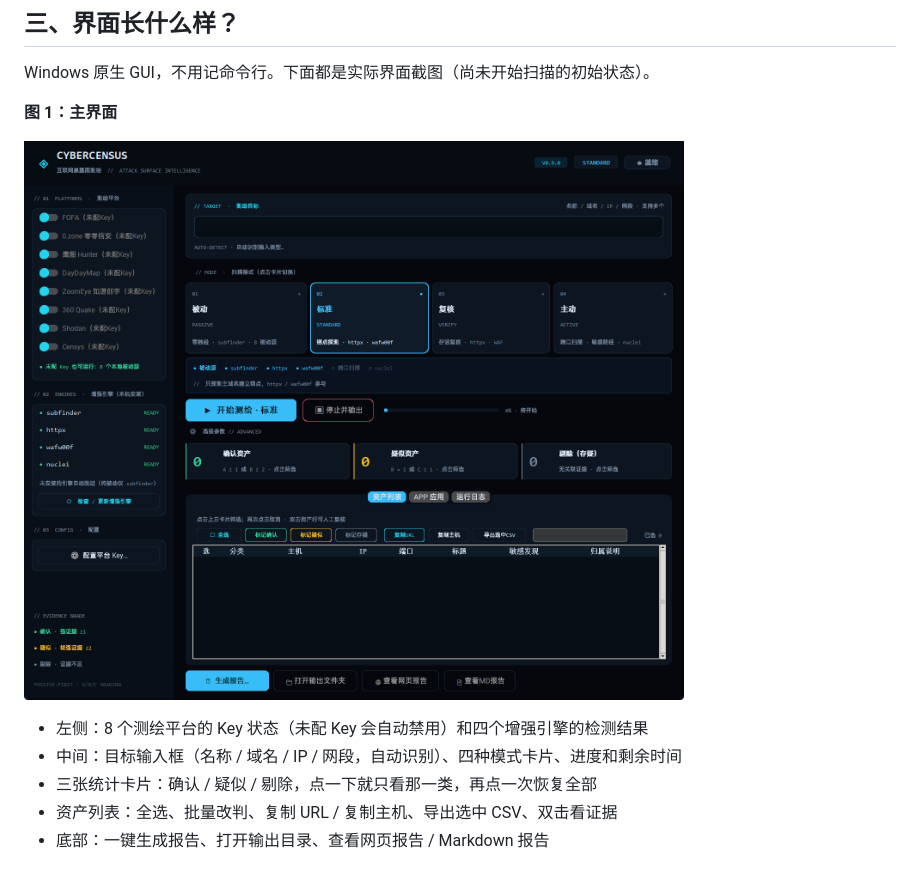
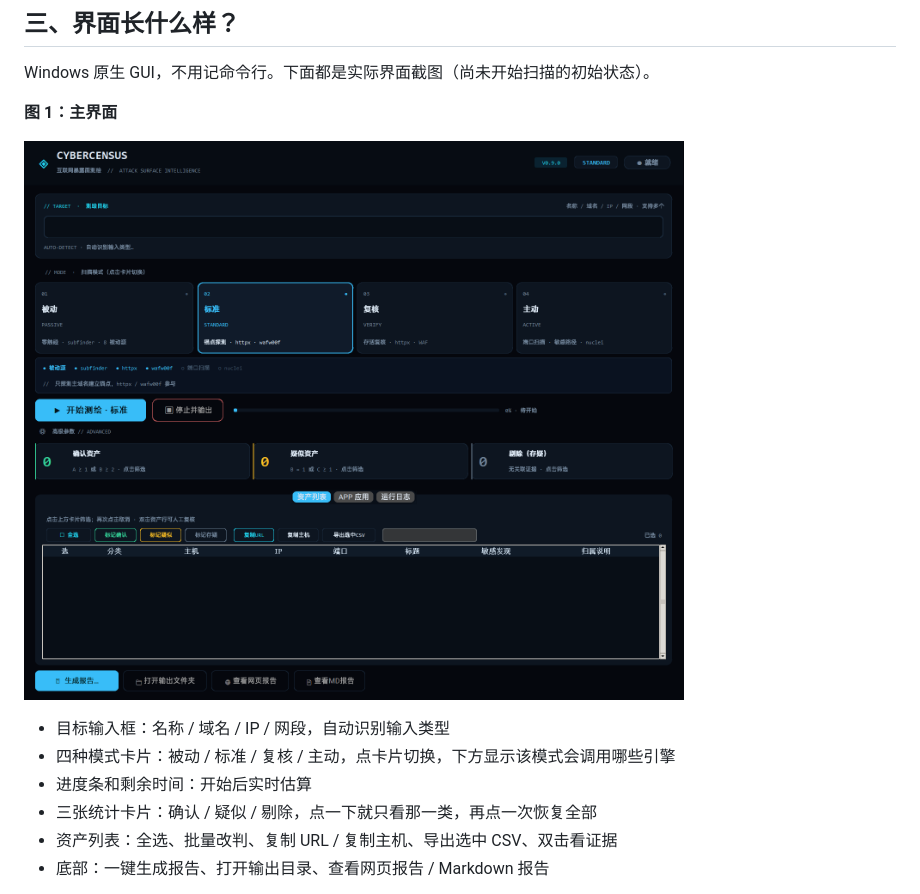
Before and after one commit to CEZWBB/CyberCensus, a Markdown page: docs/csdn-article.md, the part around the change. GitHub-like rendering; pictures changed too: docs/screenshots/01-main.png.

```diff
--- a/docs/csdn-article.md
+++ b/docs/csdn-article.md
@@ -80,8 +80,9 @@ Windows 原生 GUI，不用记命令行。下面都是实际界面截图（尚
 
 ![主界面](screenshots/01-main.png)
 
-- 左侧：8 个测绘平台的 Key 状态（未配 Key 会自动禁用）和四个增强引擎的检测结果
-- 中间：目标输入框（名称 / 域名 / IP / 网段，自动识别）、四种模式卡片、进度和剩余时间
+- 目标输入框：名称 / 域名 / IP / 网段，自动识别输入类型
+- 四种模式卡片：被动 / 标准 / 复核 / 主动，点卡片切换，下方显示该模式会调用哪些引擎
+- 进度条和剩余时间：开始后实时估算
 - 三张统计卡片：确认 / 疑似 / 剔除，点一下就只看那一类，再点一次恢复全部
 - 资产列表：全选、批量改判、复制 URL / 复制主机、导出选中 CSV、双击看证据
 - 底部：一键生成报告、打开输出目录、查看网页报告 / Markdown 报告
```
Also changed, not shown: 1 other file.
